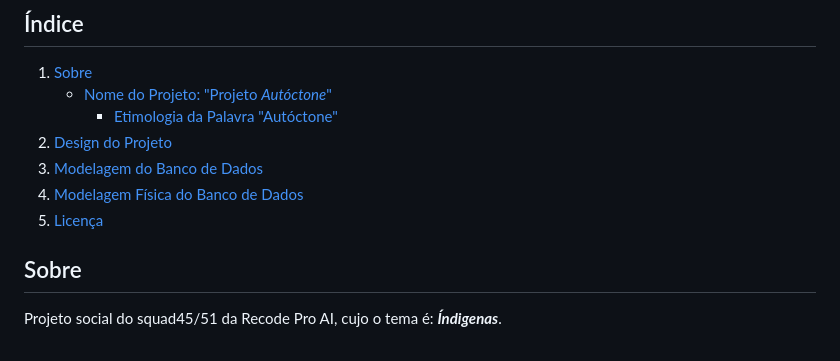
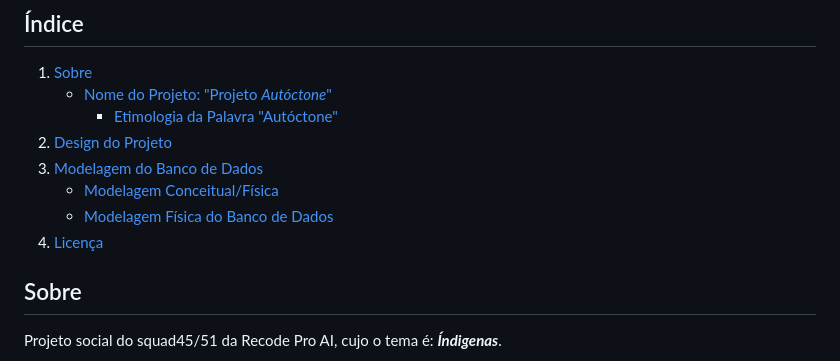
Before and after one commit to brenoaug/recode-projeto-social, a Markdown page: README.md, the part around the change. Drawn GitHub-style.

```diff
--- a/README.md
+++ b/README.md
@@ -7,8 +7,9 @@
      - [Etimologia da Palavra "Autóctone"](#etimologia-da-palavra-autóctone)
 2. [Design do Projeto](#design-do-projeto)
 3. [Modelagem do Banco de Dados](#modelagem-do-banco-de-dados)
-4. [Modelagem Física do Banco de Dados](#modelagem-física-do-banco-de-dados)
-5. [Licença](#licença)
+   - [Modelagem Conceitual/Física](#modelagem-conceitual/física)
+   - [Modelagem Física do Banco de Dados](#modelagem-física-do-banco-de-dados)
+4. [Licença](#licença)
 
 ## Sobre
 
```
